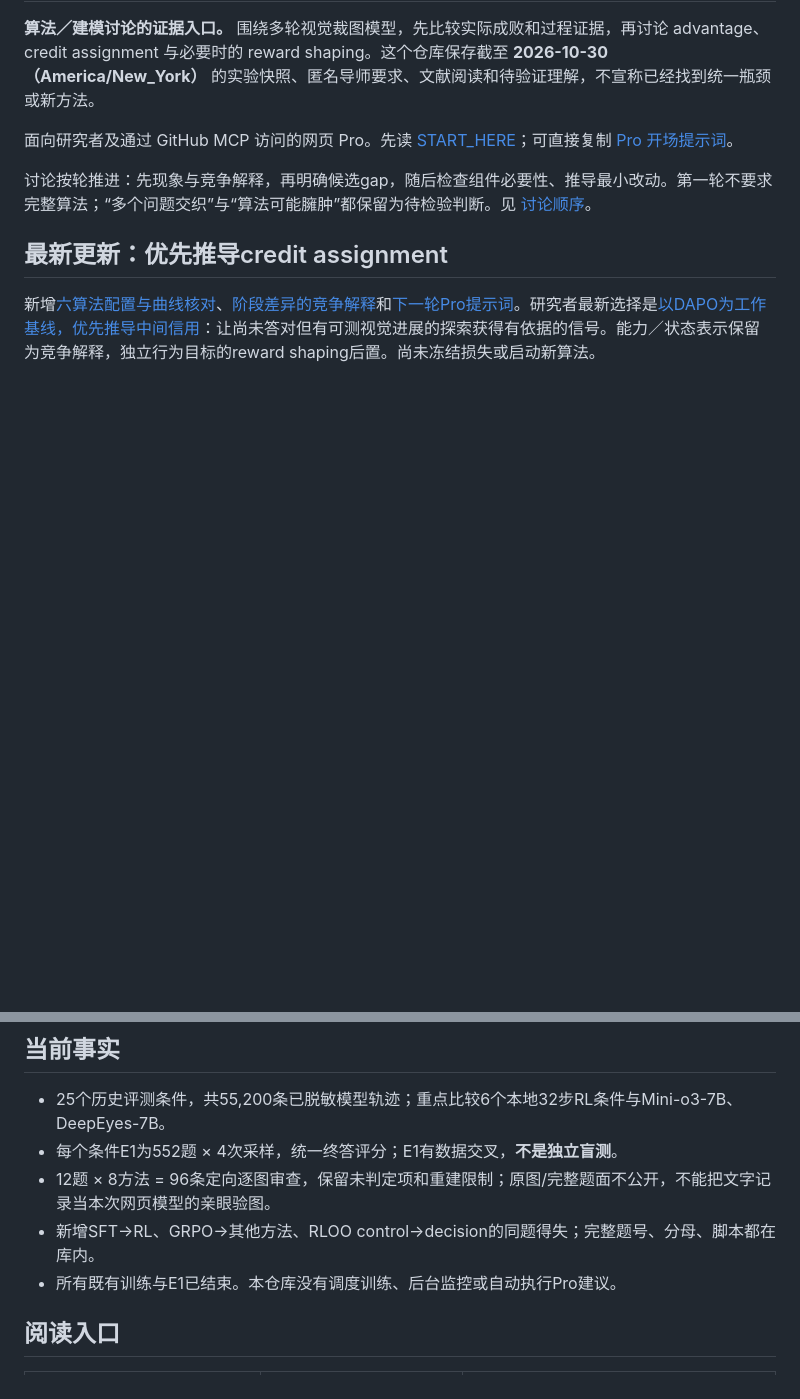
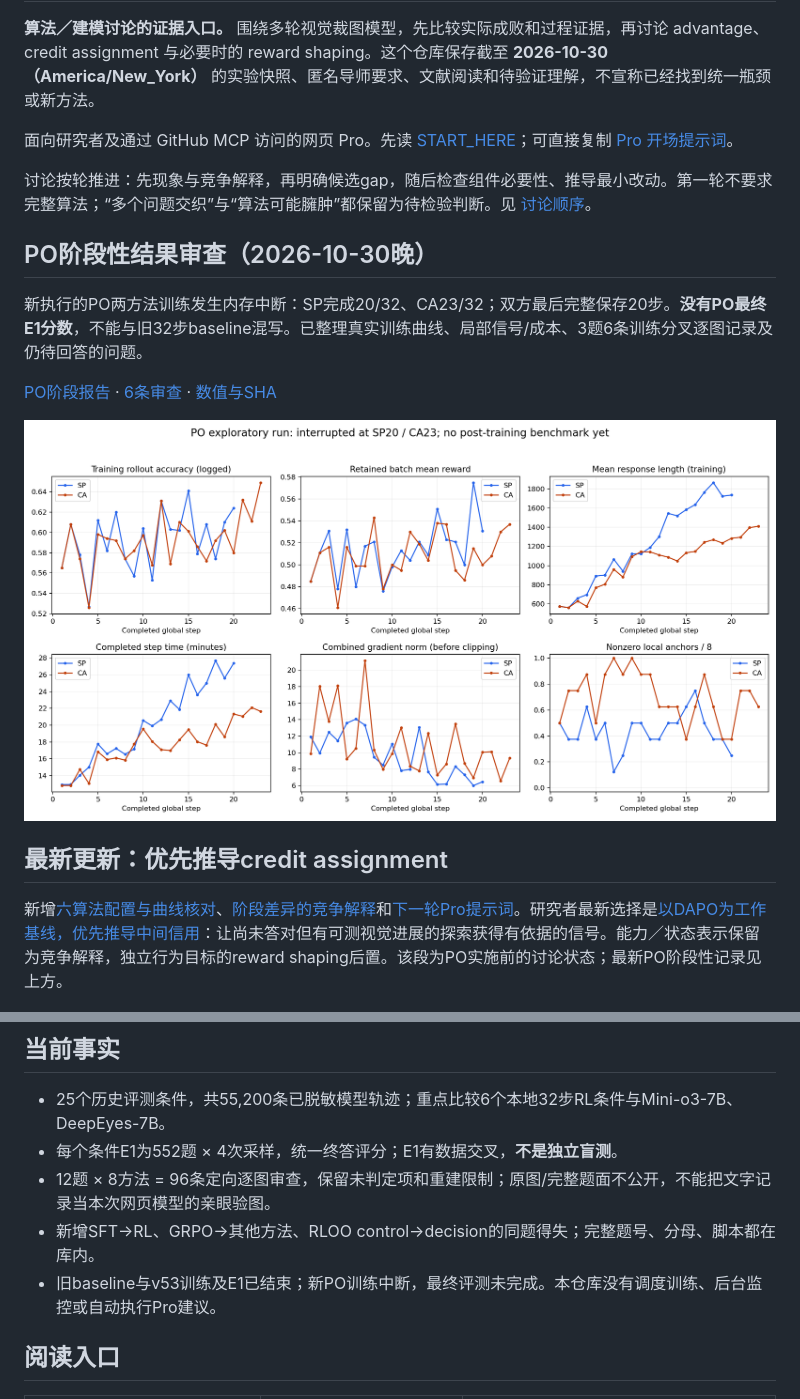
Before and after one commit to CrepuscularIRIS/vlm-rl-signal-design, a Markdown page: README.md, 2 parts joined by grey strips. Rendered like a GitHub page; pictures changed too: results/po_review_20261030/training_curves.png (added); blank space fills up the shorter version.

Commit message:
Add PO interim curves and evidence from local trajectory inspection

```diff
--- a/README.md
+++ b/README.md
@@ -6,9 +6,17 @@
 
 讨论按轮推进：先现象与竞争解释，再明确候选gap，随后检查组件必要性、推导最小改动。第一轮不要求完整算法；“多个问题交织”与“算法可能臃肿”都保留为待检验判断。见 [讨论顺序](design/DISCUSSION.md)。
 
+## PO阶段性结果审查（2026-10-30晚）
+
+新执行的PO两方法训练发生内存中断：SP完成20/32、CA23/32；双方最后完整保存20步。**没有PO最终E1分数**，不能与旧32步baseline混写。已整理真实训练曲线、局部信号/成本、3题6条训练分叉逐图记录及仍待回答的问题。
+
+[PO阶段报告](results/po_review_20261030/REPORT.md) · [6条审查](results/po_review_20261030/audit_findings.jsonl) · [数值与SHA](results/po_review_20261030/PROVENANCE.json)
+
+![PO训练阶段曲线](results/po_review_20261030/training_curves.png)
+
 ## 最新更新：优先推导credit assignment
 
-新增[六算法配置与曲线核对](results/ALGORITHM_CURVE_AUDIT.md)、[阶段差异的竞争解释](design/STAGEWISE_QUESTIONS.md)和[下一轮Pro提示词](prompts/PRO_ALGORITHM_NEXT.md)。研究者最新选择是[以DAPO为工作基线，优先推导中间信用](design/CREDIT_ASSIGNMENT_FOCUS.md)：让尚未答对但有可测视觉进展的探索获得有依据的信号。能力／状态表示保留为竞争解释，独立行为目标的reward shaping后置。尚未冻结损失或启动新算法。
+新增[六算法配置与曲线核对](results/ALGORITHM_CURVE_AUDIT.md)、[阶段差异的竞争解释](design/STAGEWISE_QUESTIONS.md)和[下一轮Pro提示词](prompts/PRO_ALGORITHM_NEXT.md)。研究者最新选择是[以DAPO为工作基线，优先推导中间信用](design/CREDIT_ASSIGNMENT_FOCUS.md)：让尚未答对但有可测视觉进展的探索获得有依据的信号。能力／状态表示保留为竞争解释，独立行为目标的reward shaping后置。该段为PO实施前的讨论状态；最新PO阶段性记录见上方。
 
 ![验证曲线与生成成本](figures/validation_curves.png)
 
@@ -18,7 +26,7 @@
 - 每个条件E1为552题 × 4次采样，统一终答评分；E1有数据交叉，**不是独立盲测**。
 - 12题 × 8方法 = 96条定向逐图审查，保留未判定项和重建限制；原图/完整题面不公开，不能把文字记录当本次网页模型的亲眼验图。
 - 新增SFT→RL、GRPO→其他方法、RLOO control→decision的同题得失；完整题号、分母、脚本都在库内。
-- 所有既有训练与E1已结束。本仓库没有调度训练、后台监控或自动执行Pro建议。
+- 旧baseline与v53训练及E1已结束；新PO训练中断，最终评测未完成。本仓库没有调度训练、后台监控或自动执行Pro建议。
 
 ## 阅读入口
 
```
Also changed, not shown: results/po_review_20261030/REPORT.md (added, +62 -0 lines), 7 other files.
